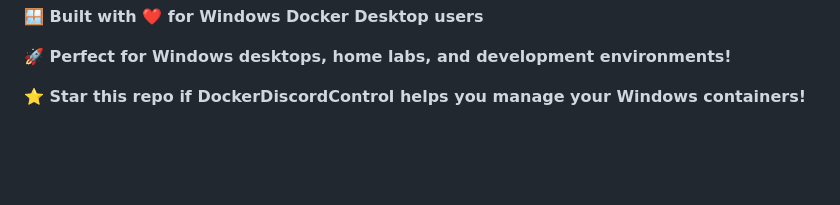
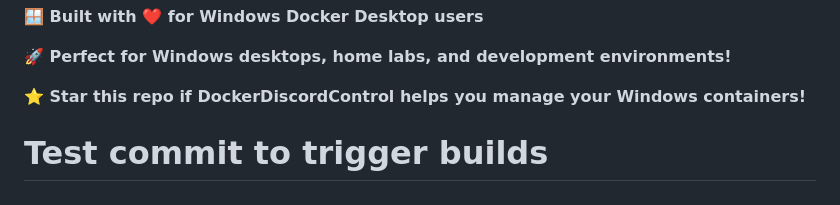
Before and after one commit to DockerDiscordControl/DockerDiscordControl-Windows, a Markdown page: README.md, the part around the change. Drawn GitHub-style; blank space fills up the shorter version.

Commit message:
Test: trigger GitHub Actions with new Docker Hub token

```diff
--- a/README.md
+++ b/README.md
@@ -279,3 +279,4 @@ Built on the foundation of the original **[DockerDiscordControl](https://github.
 **🚀 Perfect for Windows desktops, home labs, and development environments!**
 
 **⭐ Star this repo if DockerDiscordControl helps you manage your Windows containers!**
+# Test commit to trigger builds
```
